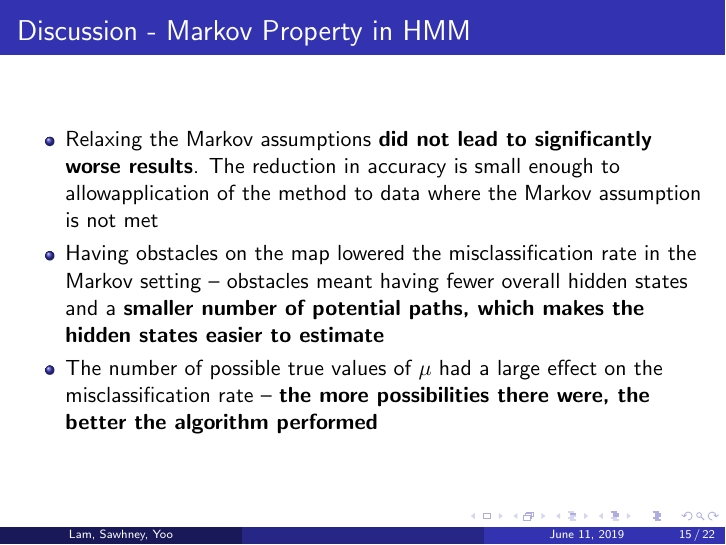
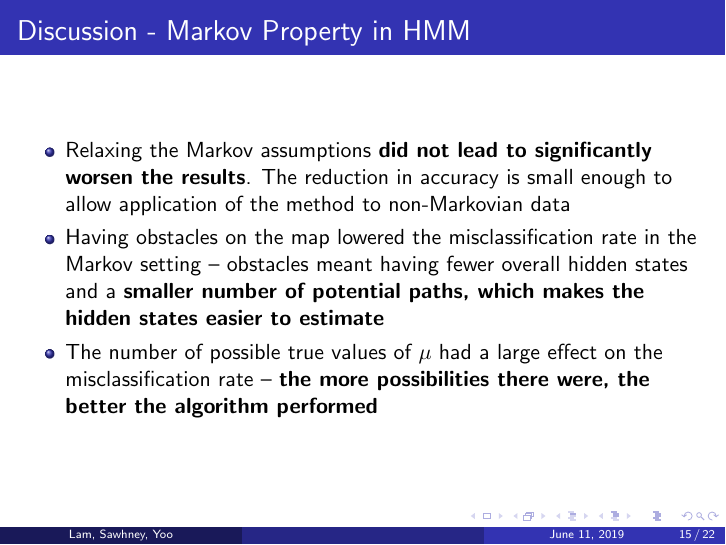
Before and after one commit to ksawhney/assessHMM, LaTeX slides (Slides.tex): page 15 of 22. Compiled offline with pdfLaTeX.

Commit message:
Fixed Typos

```diff
--- a/Slides.tex
+++ b/Slides.tex
@@ -197,7 +197,7 @@
 \begin{frame}
 	\frametitle{Discussion - Markov Property in HMM}
 	\begin{itemize}
-		\item Relaxing the Markov assumptions \textbf{did not lead to significantly worse results}. The reduction in accuracy is small enough to allowapplication of the method to data where the Markov assumption is not met
+		\item Relaxing the Markov assumptions \textbf{did not lead to significantly worsen the results}. The reduction in accuracy is small enough to allow application of the method to non-Markovian data
 		\item Having obstacles on the map lowered the misclassification rate in the Markov setting -- obstacles meant having fewer overall hidden states and a \textbf{smaller number of potential paths, which makes the hidden states easier to estimate}
 		\item The number of possible true values of $\mu$ had a large effect on the misclassification rate -- \textbf{the more possibilities there were, the better the algorithm performed}
 	\end{itemize}
```
